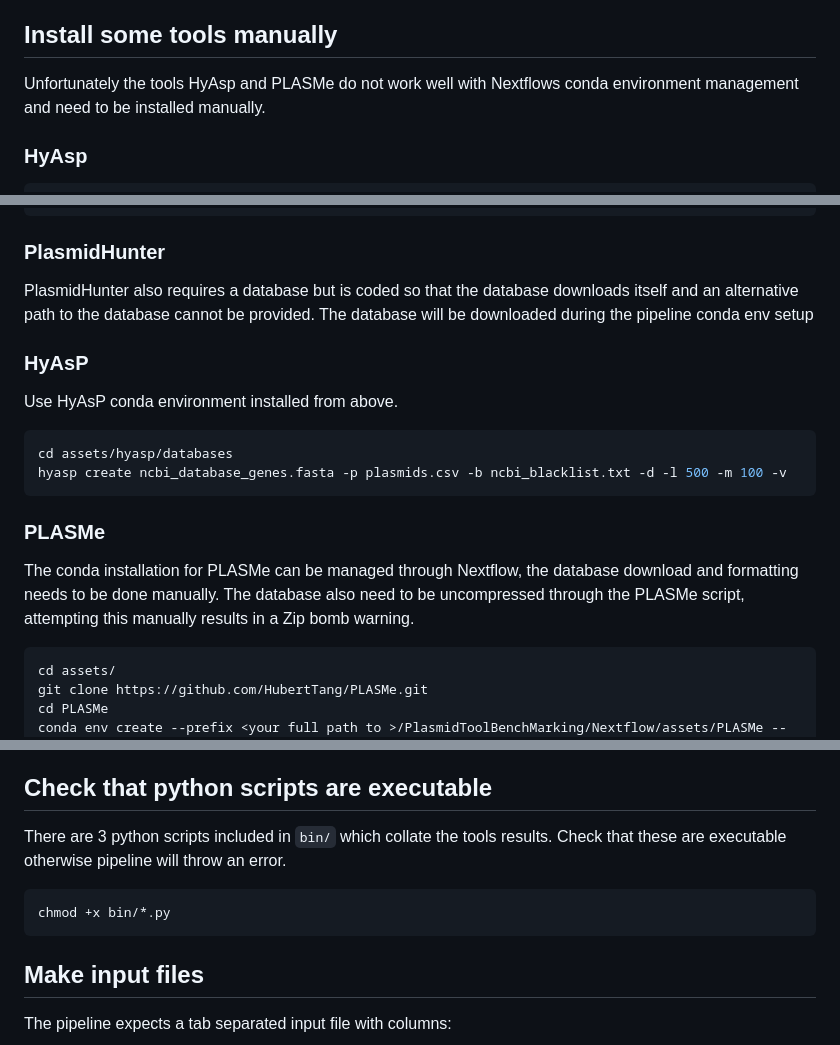
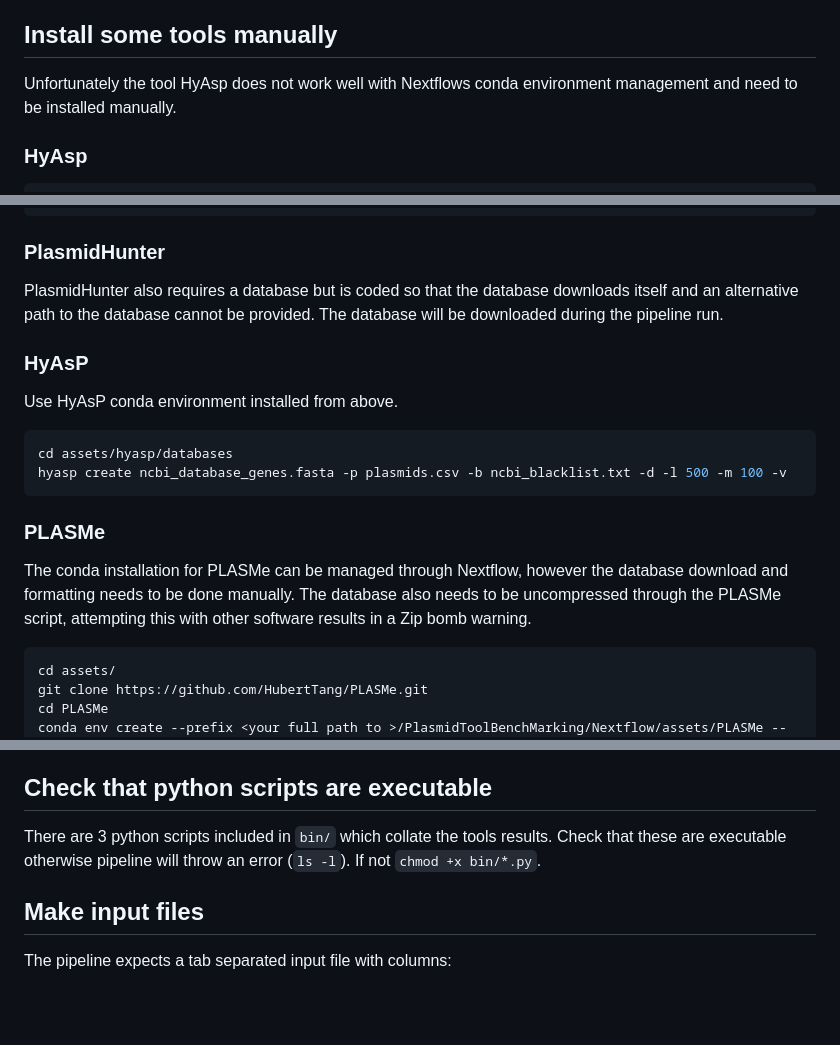
Before and after one commit to C-Connor/PlasmidToolBenchmarking, a Markdown page: README.md, 3 parts joined by grey strips. GitHub-like rendering; blank space fills up the shorter version.

Commit message:
Some correction to README

````diff
--- a/README.md
+++ b/README.md
@@ -86,7 +86,7 @@ Clone this repo with `git clone github.com/C-Connor/PlasmidToolBenchMarking`
 
 ## Install some tools manually
 
-Unfortunately the tools HyAsp and PLASMe do not work well with Nextflows conda environment management and need to be installed manually.
+Unfortunately the tool HyAsp does not work well with Nextflows conda environment management and need to be installed manually.
 
 ### HyAsp
 
@@ -132,7 +132,7 @@ mv db Platon_db
 
 ### PlasmidHunter
 
-PlasmidHunter also requires a database but is coded so that the database downloads itself and an alternative path to the database cannot be provided. The database will be downloaded during the pipeline conda env setup
+PlasmidHunter also requires a database but is coded so that the database downloads itself and an alternative path to the database cannot be provided. The database will be downloaded during the pipeline run.
 
 ### HyAsP
 
@@ -145,7 +145,7 @@ hyasp create ncbi_database_genes.fasta -p plasmids.csv -b ncbi_blacklist.txt -d
 
 ### PLASMe
 
-The conda installation for PLASMe can be managed through Nextflow, the database download and formatting needs to be done manually. The database also need to be uncompressed through the PLASMe script, attempting this manually results in a Zip bomb warning.
+The conda installation for PLASMe can be managed through Nextflow, however the database download and formatting needs to be done manually. The database also needs to be uncompressed through the PLASMe script, attempting this with other software results in a Zip bomb warning.
 
 ```bash
 cd assets/
@@ -185,11 +185,8 @@ This repo contains the binary for linux systems, if you are not running this pip
 
 ## Check that python scripts are executable
 
-There are 3 python scripts included in `bin/` which collate the tools results. Check that these are executable otherwise pipeline will throw an error.
+There are 3 python scripts included in `bin/` which collate the tools results. Check that these are executable otherwise pipeline will throw an error (`ls -l`). If not `chmod +x bin/*.py`.
 
-```bash
-chmod +x bin/*.py
-```
 
 ## Make input files
 
````
Also changed, not shown: other parts of README.md (+0 -4 lines).
